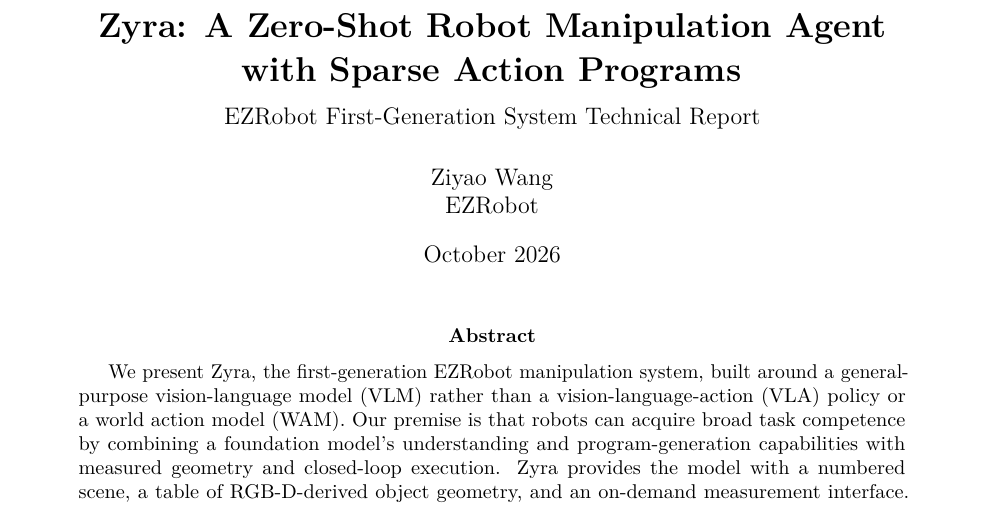
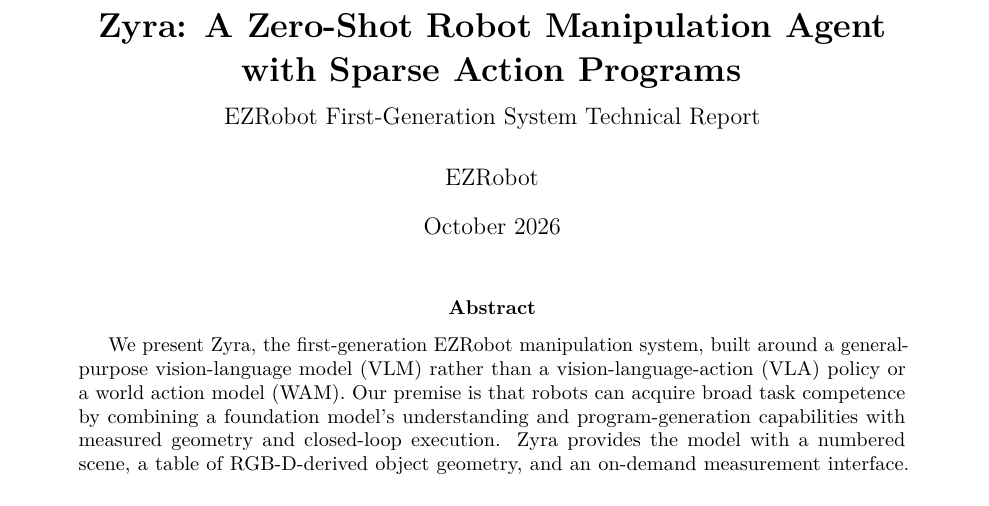
Before and after one commit to ziyaow1010/EZRobot_SPAR_v1, a LaTeX paper (main.tex): part of page 1 of 11, cut so that both start at the same text. Compiled offline with pdfLaTeX.

Commit message:
Updates from Overleaf

```diff
--- a/main.tex
+++ b/main.tex
@@ -26,7 +26,7 @@
 \newcommand{\draftnote}[1]{\par\smallskip\noindent\fcolorbox{orange!40}{orange!6}{\parbox{\dimexpr\linewidth-2\fboxsep-2\fboxrule\relax}{\small\textbf{Draft status.} #1}}\par\smallskip}
 
 \title{\textbf{Zyra: A Zero-Shot Robot Manipulation Agent\\with Sparse Action Programs}\\[0.5em]\large EZRobot First-Generation System Technical Report}
-\author{Ziyao Wang\\EZRobot}
+\author{EZRobot}
 \date{October 2026}
 
 \begin{document}
```
